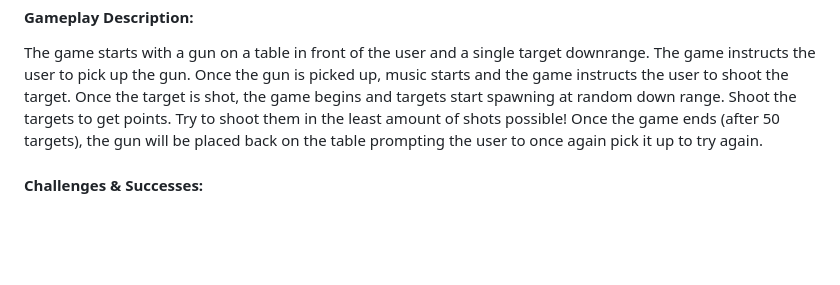
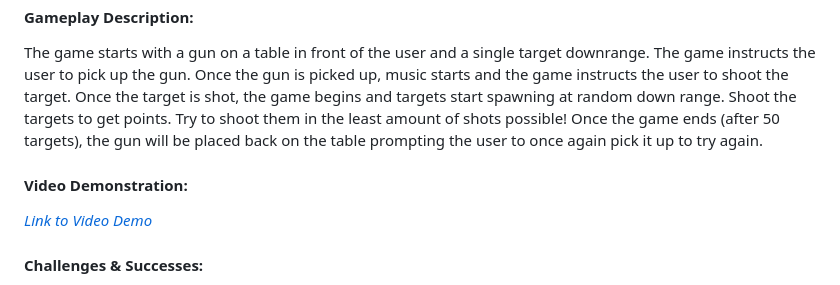
Before and after one commit to colinarelliott/IMD3901A_A2, a Markdown page: readme.md, the part around the change. GitHub-like rendering; blank space fills up the shorter version.

Commit message:
added video demo to readme

```diff
--- a/readme.md
+++ b/readme.md
@@ -25,6 +25,9 @@ For this assignment I decided to make a simple target practice game. I started o
 #### Gameplay Description:
 The game starts with a gun on a table in front of the user and a single target downrange. The game instructs the user to pick up the gun. Once the gun is picked up, music starts and the game instructs the user to shoot the target. Once the target is shot, the game begins and targets start spawning at random down range. Shoot the targets to get points. Try to shoot them in the least amount of shots possible! Once the game ends (after 50 targets), the gun will be placed back on the table prompting the user to once again pick it up to try again.
 
+#### Video Demonstration:
+*[Link to Video Demo](https://youtu.be/rq5ql_oJ2Z0)*
+
 #### Challenges & Successes:
 Some of the hardest features to integrate included the game manager's flow, accessing data between scripts, and just generally relearning best practices for JS and learning A-Frame. My biggest challenge however, was integrating Meta Quest support. I couldn't seem to get the raycaster to work reliably on Quest and maybe I'm missing something but I ran out of time to integrate it in the end. For most of development I had a file called 'laser-swap.js' in the repository and I was going to use it to allow swapping the 'active hand' between the two Quest controllers and I also couldn't get this to work. On the bright side I have learned a few things about how the Quest interacts and will spend more time learning it for the term project. In the end, I decided that this project would be PC & Mobile only. I may come back in the future and add Quest support and more features though... it's kind of a fun game.
 
```
